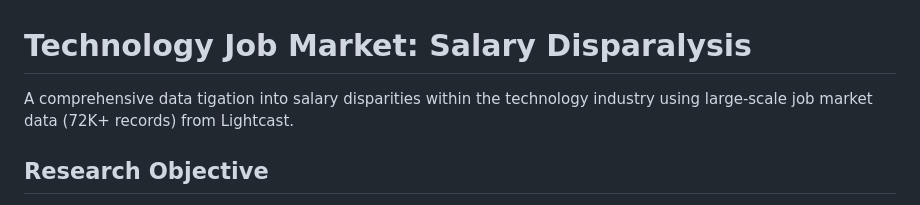
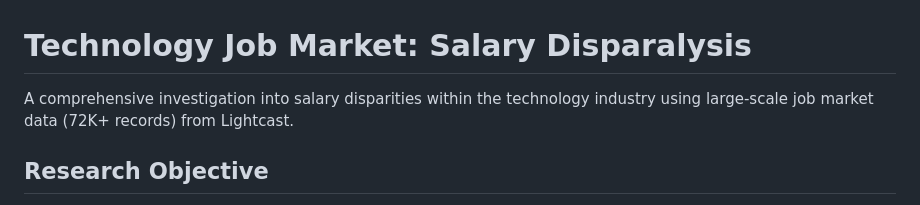
Before and after one commit to samarthya/ad688-scratch, a Markdown page: README.md, the part around the change. Rendered like a GitHub page.

Commit message:
Spelling mistake

```diff
--- a/README.md
+++ b/README.md
@@ -1,6 +1,6 @@
 # Technology Job Market: Salary Disparalysis
 
-A comprehensive data tigation into salary disparities within the technology industry using large-scale job market data (72K+ records) from Lightcast.
+A comprehensive investigation into salary disparities within the technology industry using large-scale job market data (72K+ records) from Lightcast.
 
 ## Research Objective
 
```
